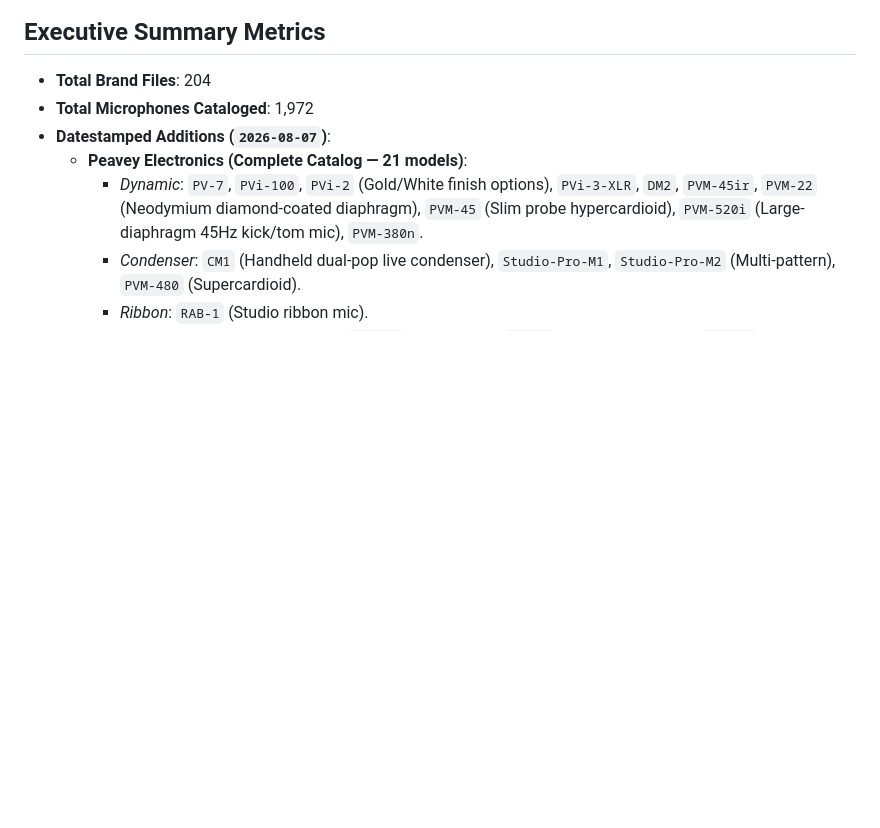
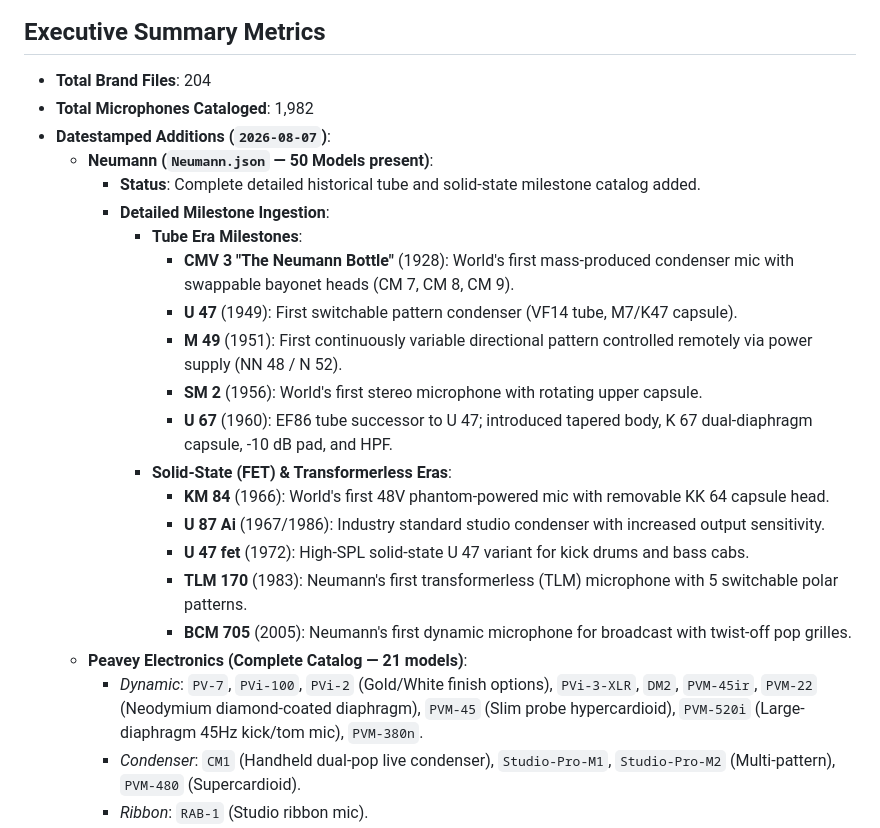
Before and after one commit to LikeDotAudio/Microphones.Like.audio, a Markdown page: Documentation/Audit/Missing models.md, the part around the change. GitHub-like rendering; blank space fills up the shorter version.

Commit message:
missing neumann

```diff
--- a/Documentation/Audit/Missing models.md
+++ b/Documentation/Audit/Missing models.md
@@ -9,8 +9,23 @@ This audit examines the dataset containing **1,972 microphone models across 204
 
 ## Executive Summary Metrics
 * **Total Brand Files**: 204
-* **Total Microphones Cataloged**: 1,972
+* **Total Microphones Cataloged**: 1,982
 * **Datestamped Additions (`2026-08-07`)**:
+  * **Neumann (`Neumann.json` — 50 Models present)**:
+    * **Status**: Complete detailed historical tube and solid-state milestone catalog added.
+    * **Detailed Milestone Ingestion**:
+      * **Tube Era Milestones**:
+        * **CMV 3 "The Neumann Bottle"** (1928): World's first mass-produced condenser mic with swappable bayonet heads (CM 7, CM 8, CM 9).
+        * **U 47** (1949): First switchable pattern condenser (VF14 tube, M7/K47 capsule).
+        * **M 49** (1951): First continuously variable directional pattern controlled remotely via power supply (NN 48 / N 52).
+        * **SM 2** (1956): World's first stereo microphone with rotating upper capsule.
+        * **U 67** (1960): EF86 tube successor to U 47; introduced tapered body, K 67 dual-diaphragm capsule, -10 dB pad, and HPF.
+      * **Solid-State (FET) & Transformerless Eras**:
+        * **KM 84** (1966): World's first 48V phantom-powered mic with removable KK 64 capsule head.
+        * **U 87 Ai** (1967/1986): Industry standard studio condenser with increased output sensitivity.
+        * **U 47 fet** (1972): High-SPL solid-state U 47 variant for kick drums and bass cabs.
+        * **TLM 170** (1983): Neumann's first transformerless (TLM) microphone with 5 switchable polar patterns.
+        * **BCM 705** (2005): Neumann's first dynamic microphone for broadcast with twist-off pop grilles.
   * **Peavey Electronics (Complete Catalog — 21 models)**:
     * *Dynamic*: `PV-7`, `PVi-100`, `PVi-2` (Gold/White finish options), `PVi-3-XLR`, `DM2`, `PVM-45ir`, `PVM-22` (Neodymium diamond-coated diaphragm), `PVM-45` (Slim probe hypercardioid), `PVM-520i` (Large-diaphragm 45Hz kick/tom mic), `PVM-380n`.
     * *Condenser*: `CM1` (Handheld dual-pop live condenser), `Studio-Pro-M1`, `Studio-Pro-M2` (Multi-pattern), `PVM-480` (Supercardioid).
```
